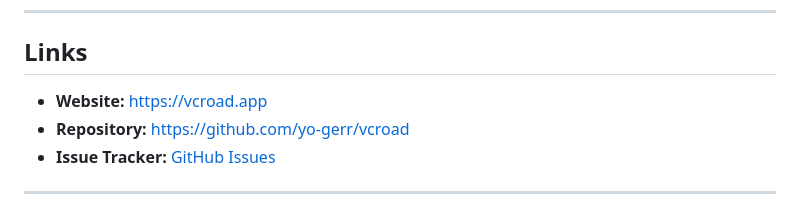
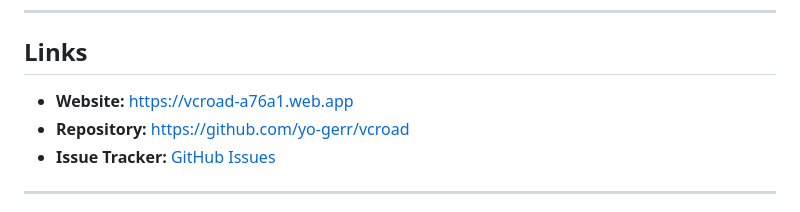
Before and after one commit to yo-gerr/vcroad, a Markdown page: README.md, the part around the change. GitHub-like rendering.

Commit message:
docs: update website link in readme

```diff
--- a/README.md
+++ b/README.md
@@ -355,7 +355,7 @@ Distributed under the **MIT License**. See [`LICENSE`](LICENSE) for more informa
 
 ## Links
 
-- **Website:** [https://vcroad.app](https://vcroad.app)
+- **Website:** [https://vcroad-a76a1.web.app](https://vcroad-a76a1.web.app)
 - **Repository:** [https://github.com/yo-gerr/vcroad](https://github.com/yo-gerr/vcroad)
 - **Issue Tracker:** [GitHub Issues](https://github.com/yo-gerr/vcroad/issues)
 
```
